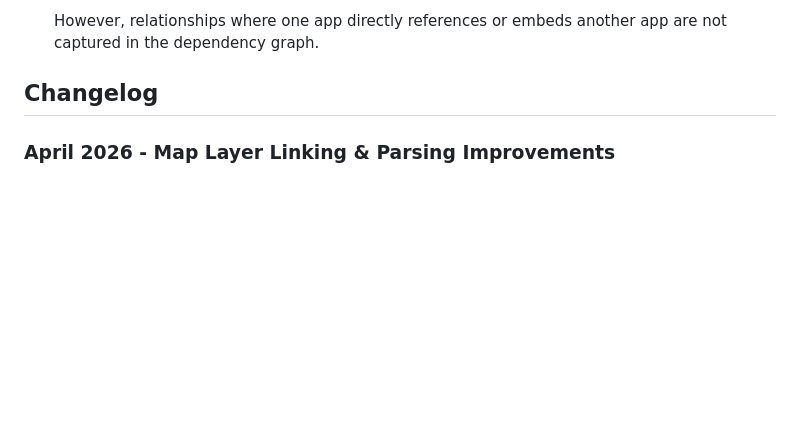
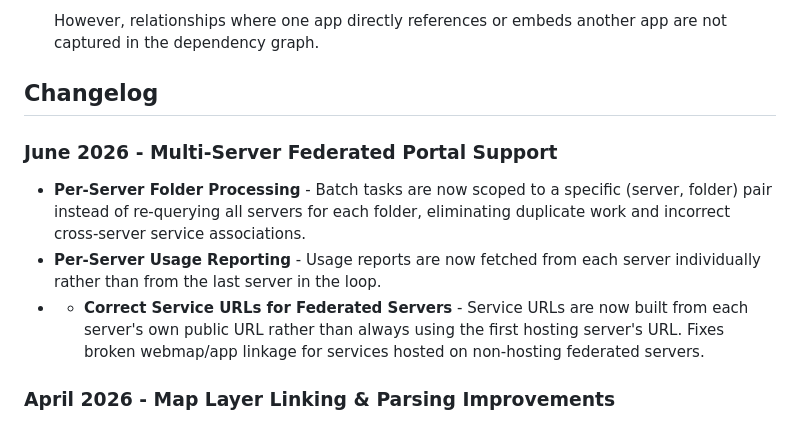
Before and after one commit to djantz/enterpriseviz, a Markdown page: README.md, the part around the change. GitHub-like rendering; blank space fills up the shorter version.

Commit message:
Update README to document multi-server federated portal support and enhancements

```diff
--- a/README.md
+++ b/README.md
@@ -236,6 +236,11 @@ Currently, EnterpriseViz has the following known limitation:
 
 ## Changelog
 
+### June 2026 - Multi-Server Federated Portal Support
+* **Per-Server Folder Processing** - Batch tasks are now scoped to a specific (server, folder) pair instead of re-querying all servers for each folder, eliminating duplicate work and incorrect cross-server service associations.
+* **Per-Server Usage Reporting** - Usage reports are now fetched from each server individually rather than from the last server in the loop.
+* * **Correct Service URLs for Federated Servers** - Service URLs are now built from each server's own public URL rather than always using the first hosting server's URL. Fixes broken webmap/app linkage for services hosted on non-hosting federated servers.
+
 ### April 2026 - Map Layer Linking & Parsing Improvements
 * **Layer-Service Linking Update** - Layer-service links now use `service_layer_id`, enabling correct association of feature classes to multiple service layers (including those with definition queries).
 * **Map Image Service Layer Handling** - Enhanced parsing and linking for map image services: all layers are now linked to the map when available, and logic distinguishes between full-service and partial-layer inclusion.
```
